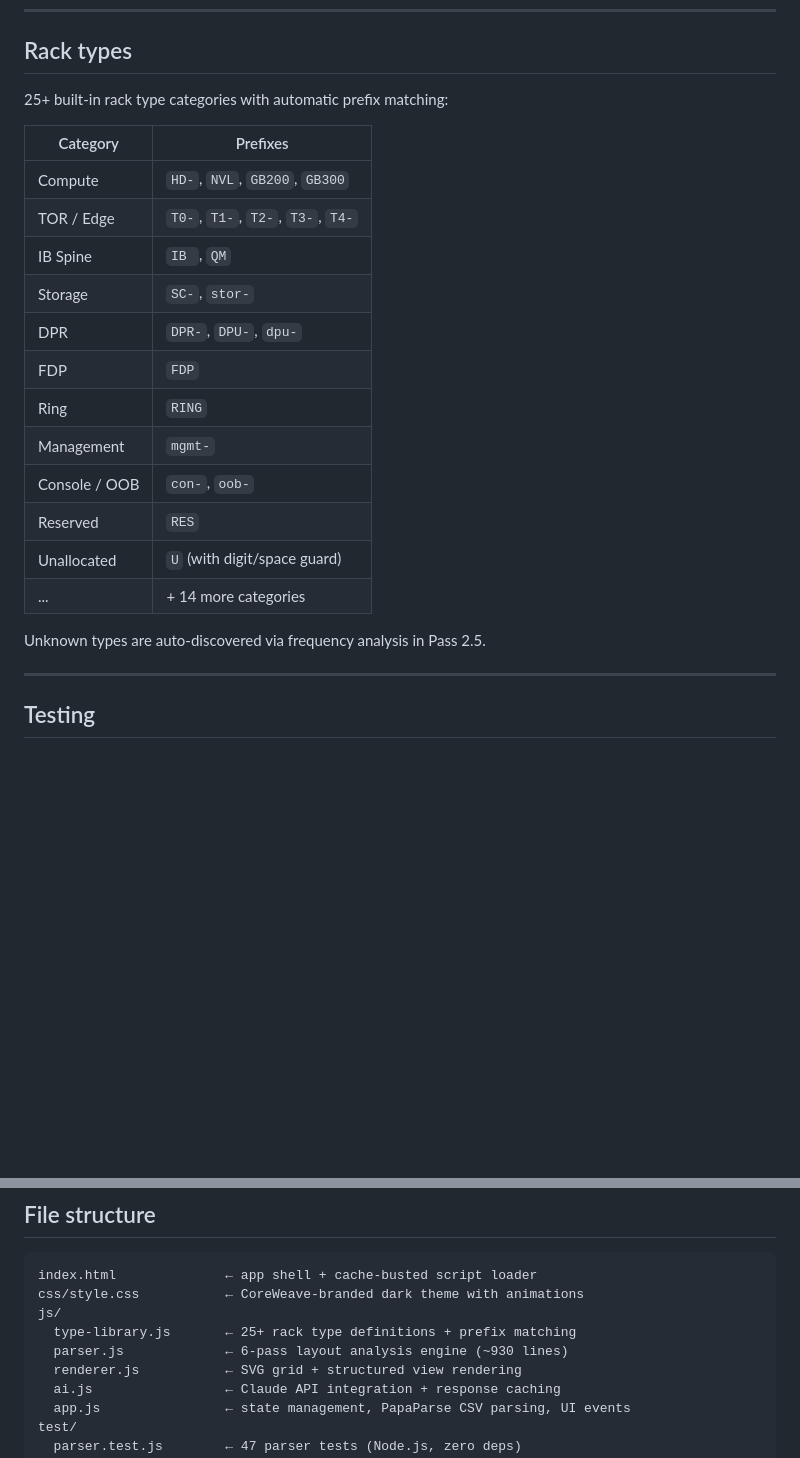
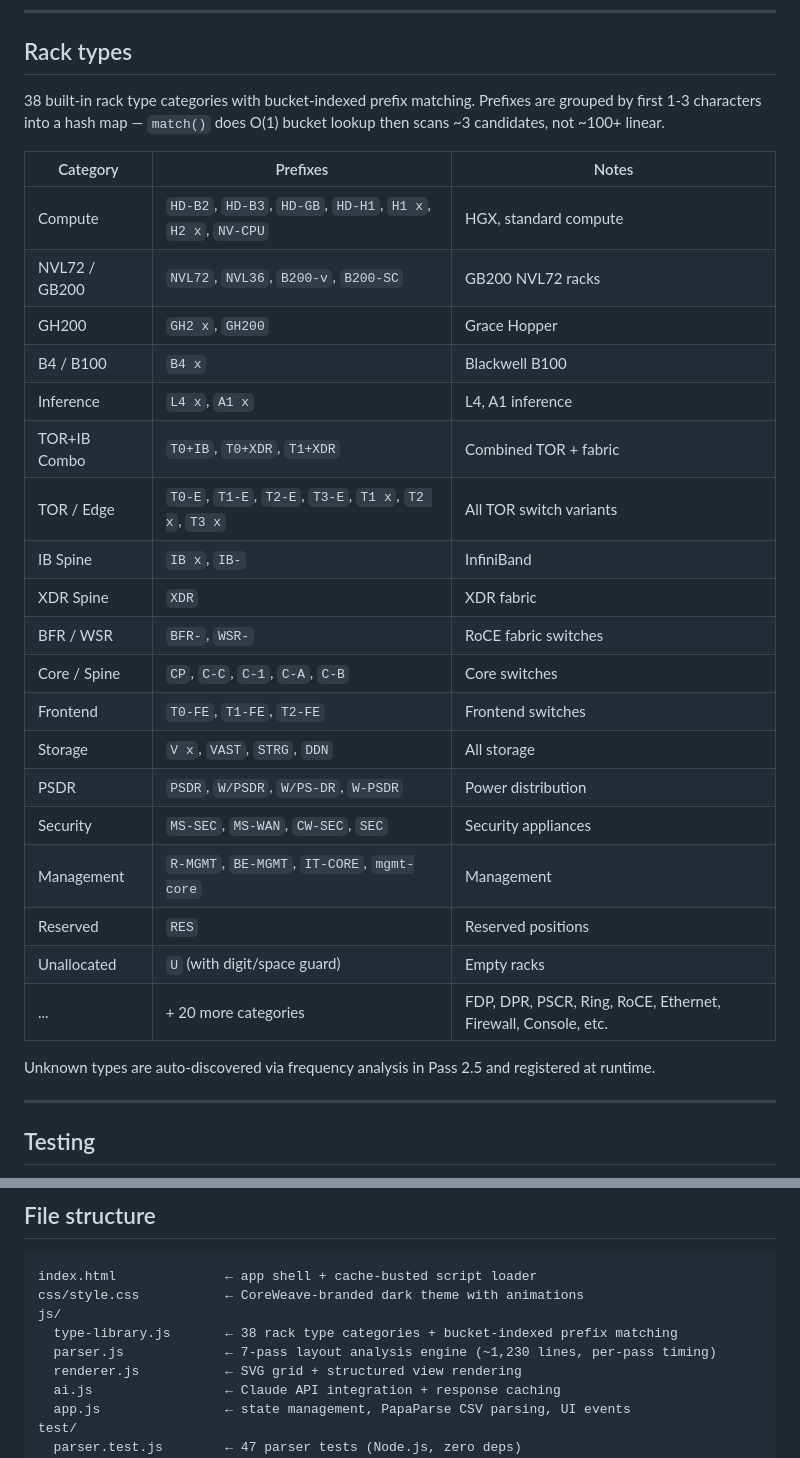
Before and after one commit to rpatino-cw/blueprint-map, a Markdown page: README.md, 2 parts joined by grey strips. Rendered like a GitHub page; blank space fills up the shorter version.

```diff
--- a/README.md
+++ b/README.md
@@ -97,24 +102,31 @@ No key? No problem. The rule-based 6-pass parser handles standard overhead forma
 
 ## Rack types
 
-25+ built-in rack type categories with automatic prefix matching:
+38 built-in rack type categories with bucket-indexed prefix matching. Prefixes are grouped by first 1-3 characters into a hash map — `match()` does O(1) bucket lookup then scans ~3 candidates, not ~100+ linear.
 
-| Category | Prefixes |
-|----------|----------|
-| Compute | `HD-`, `NVL`, `GB200`, `GB300` |
-| TOR / Edge | `T0-`, `T1-`, `T2-`, `T3-`, `T4-` |
-| IB Spine | `IB `, `QM` |
-| Storage | `SC-`, `stor-` |
-| DPR | `DPR-`, `DPU-`, `dpu-` |
-| FDP | `FDP` |
-| Ring | `RING` |
-| Management | `mgmt-` |
-| Console / OOB | `con-`, `oob-` |
-| Reserved | `RES` |
-| Unallocated | `U` (with digit/space guard) |
-| ... | + 14 more categories |
+| Category | Prefixes | Notes |
+|----------|----------|-------|
+| Compute | `HD-B2`, `HD-B3`, `HD-GB`, `HD-H1`, `H1 x`, `H2 x`, `NV-CPU` | HGX, standard compute |
+| NVL72 / GB200 | `NVL72`, `NVL36`, `B200-v`, `B200-SC` | GB200 NVL72 racks |
+| GH200 | `GH2 x`, `GH200` | Grace Hopper |
+| B4 / B100 | `B4 x` | Blackwell B100 |
+| Inference | `L4 x`, `A1 x` | L4, A1 inference |
+| TOR+IB Combo | `T0+IB`, `T0+XDR`, `T1+XDR` | Combined TOR + fabric |
+| TOR / Edge | `T0-E`, `T1-E`, `T2-E`, `T3-E`, `T1 x`, `T2 x`, `T3 x` | All TOR switch variants |
+| IB Spine | `IB x`, `IB-` | InfiniBand |
+| XDR Spine | `XDR` | XDR fabric |
+| BFR / WSR | `BFR-`, `WSR-` | RoCE fabric switches |
+| Core / Spine | `CP`, `C-C`, `C-1`, `C-A`, `C-B` | Core switches |
+| Frontend | `T0-FE`, `T1-FE`, `T2-FE` | Frontend switches |
+| Storage | `V x`, `VAST`, `STRG`, `DDN` | All storage |
+| PSDR | `PSDR`, `W/PSDR`, `W/PS-DR`, `W-PSDR` | Power distribution |
+| Security | `MS-SEC`, `MS-WAN`, `CW-SEC`, `SEC` | Security appliances |
+| Management | `R-MGMT`, `BE-MGMT`, `IT-CORE`, `mgmt-core` | Management |
+| Reserved | `RES` | Reserved positions |
+| Unallocated | `U` (with digit/space guard) | Empty racks |
+| ... | + 20 more categories | FDP, DPR, PSCR, Ring, RoCE, Ethernet, Firewall, Console, etc. |
 
-Unknown types are auto-discovered via frequency analysis in Pass 2.5.
+Unknown types are auto-discovered via frequency analysis in Pass 2.5 and registered at runtime.
 
 ---
 
@@ -147,8 +159,8 @@ Tests run on Node 18, 20, and 22 via GitHub Actions on every push and PR.
 index.html              ← app shell + cache-busted script loader
 css/style.css           ← CoreWeave-branded dark theme with animations
 js/
-  type-library.js       ← 25+ rack type definitions + prefix matching
-  parser.js             ← 6-pass layout analysis engine (~930 lines)
+  type-library.js       ← 38 rack type categories + bucket-indexed prefix matching
+  parser.js             ← 7-pass layout analysis engine (~1,230 lines, per-pass timing)
   renderer.js           ← SVG grid + structured view rendering
   ai.js                 ← Claude API integration + response caching
   app.js                ← state management, PapaParse CSV parsing, UI events
```
Also changed, not shown: other parts of README.md (+17 -12 lines).
